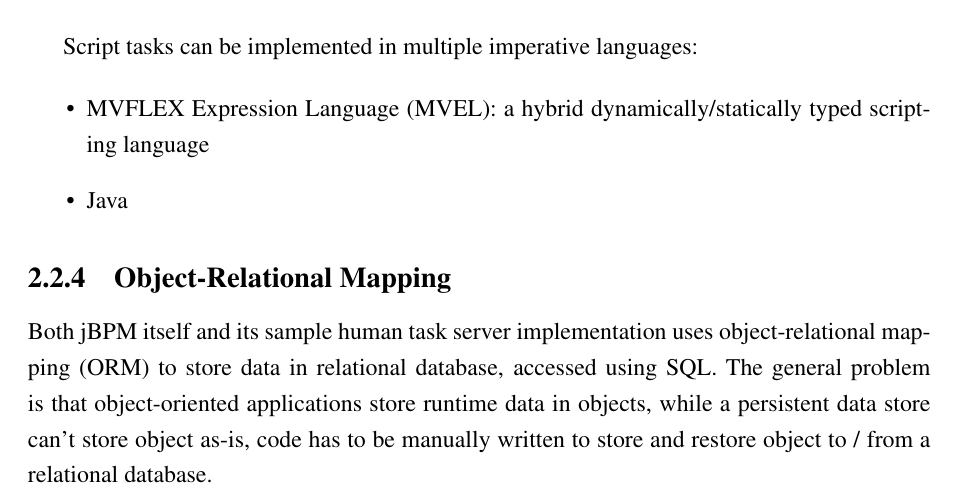
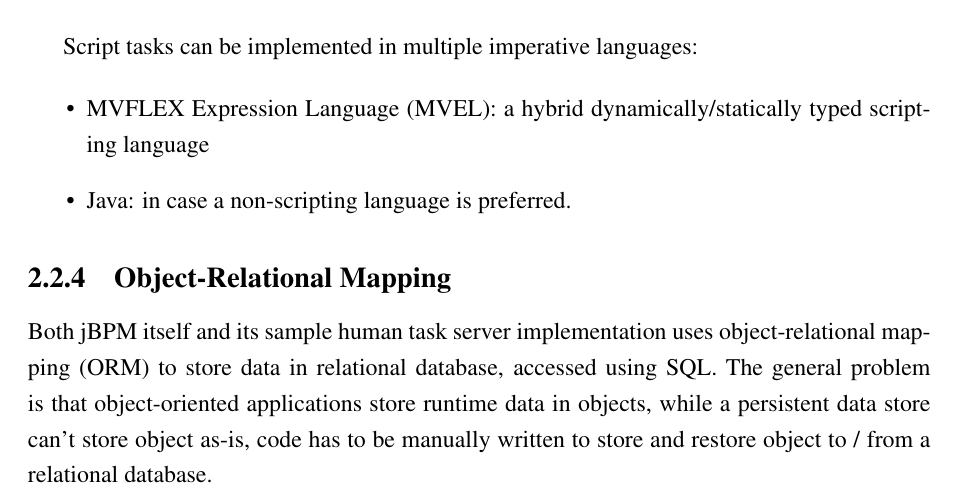
Before and after one commit to vmiklos/msc-thesis, a LaTeX thesis (doc/tex/thesis.tex, which reads doc/tex/background.tex): part of page 27 of 85, cut so that both start at the same text. Compiled offline with pdfLaTeX.

Commit message:
mvel vs java: explain a bit more

```diff
--- a/doc/tex/background.tex
+++ b/doc/tex/background.tex
@@ -628,7 +628,7 @@
 
 \begin{itemize}
 \item MVFLEX Expression Language (MVEL): a hybrid dynamically/statically typed scripting language
-\item Java
+\item Java: in case a non-scripting language is preferred.
 \end{itemize}
 
 \subsection{Object-Relational Mapping}
```
